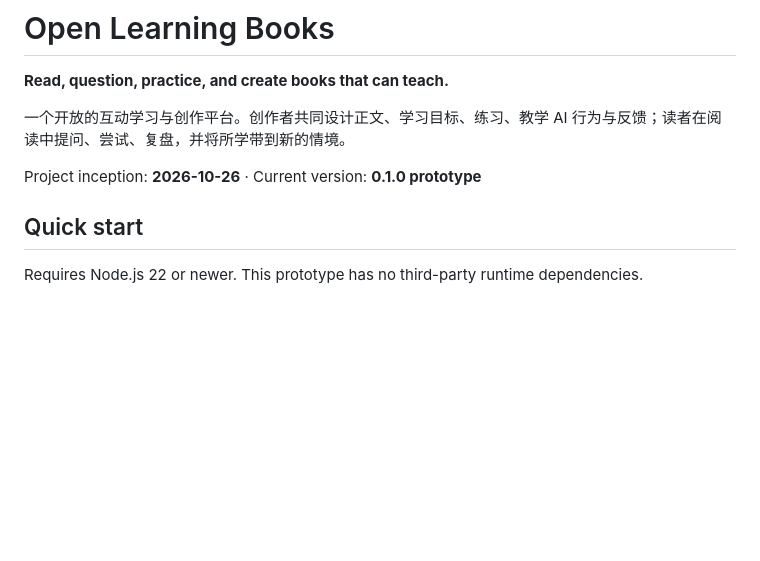
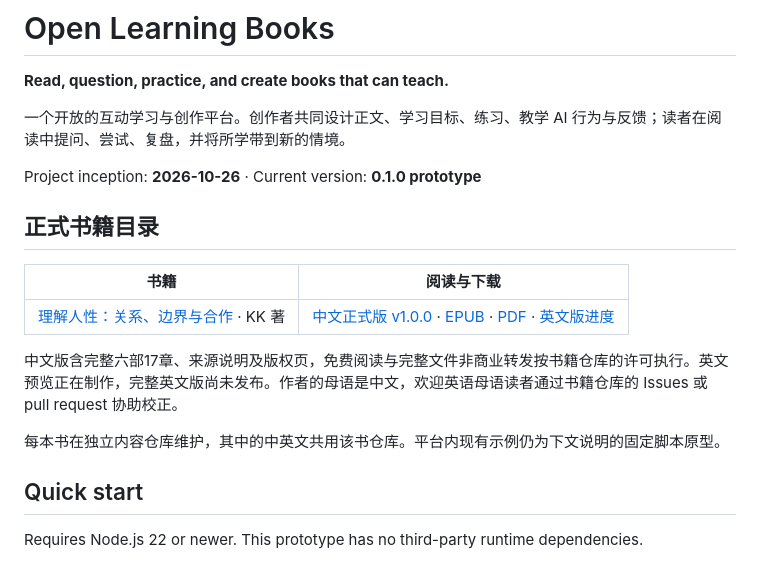
Before and after one commit to kavadream/open-learning-books, a Markdown page: README.md, the part around the change. GitHub-like rendering; blank space fills up the shorter version.

Commit message:
Add the published Chinese reader edition and English progress to the book catalog

```diff
--- a/README.md
+++ b/README.md
@@ -5,6 +5,16 @@
 一个开放的互动学习与创作平台。创作者共同设计正文、学习目标、练习、教学 AI 行为与反馈；读者在阅读中提问、尝试、复盘，并将所学带到新的情境。
 
 Project inception: **2026-10-26** · Current version: **0.1.0 prototype**
+
+## 正式书籍目录
+
+| 书籍 | 阅读与下载 |
+| --- | --- |
+| [理解人性：关系、边界与合作](https://github.com/kavadream/understanding-human-relations) · KK 著 | [中文正式版 v1.0.0](https://github.com/kavadream/understanding-human-relations/releases/tag/zh-v1.0.0) · [EPUB](https://github.com/kavadream/understanding-human-relations/releases/download/zh-v1.0.0/understanding-human-relations_zh-CN_v1.0.0.epub) · [PDF](https://github.com/kavadream/understanding-human-relations/releases/download/zh-v1.0.0/understanding-human-relations_zh-CN_v1.0.0.pdf) · [英文版进度](https://github.com/kavadream/understanding-human-relations/blob/main/translations/en/README.md) |
+
+中文版含完整六部17章、来源说明及版权页，免费阅读与完整文件非商业转发按书籍仓库的许可执行。英文预览正在制作，完整英文版尚未发布。作者的母语是中文，欢迎英语母语读者通过书籍仓库的 Issues 或 pull request 协助校正。
+
+每本书在独立内容仓库维护，其中的中英文共用该书仓库。平台内现有示例仍为下文说明的固定脚本原型。
 
 ## Quick start
 
```
